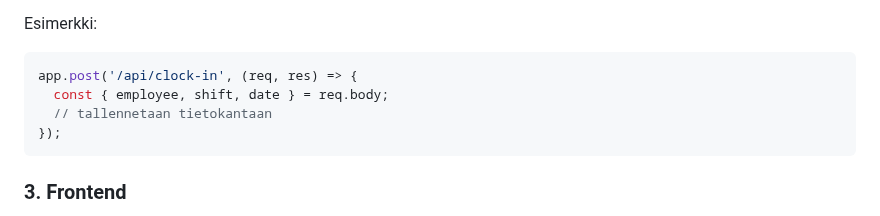
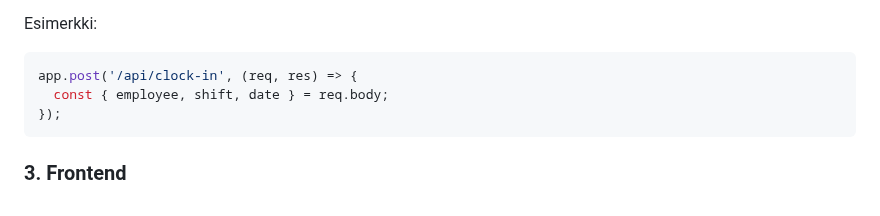
Before and after one commit to Kelil02/Web-Project, a Markdown page: Project_Phases/2_Basic_Structure_and_Functionalities.md, the part around the change. Drawn GitHub-style.

````diff
--- a/Project_Phases/2_Basic_Structure_and_Functionalities.md
+++ b/Project_Phases/2_Basic_Structure_and_Functionalities.md
@@ -18,7 +18,6 @@ Esimerkki:
 ```js
 app.post('/api/clock-in', (req, res) => {
   const { employee, shift, date } = req.body;
-  // tallennetaan tietokantaan
 });
 ```
 ### 3. Frontend
````
